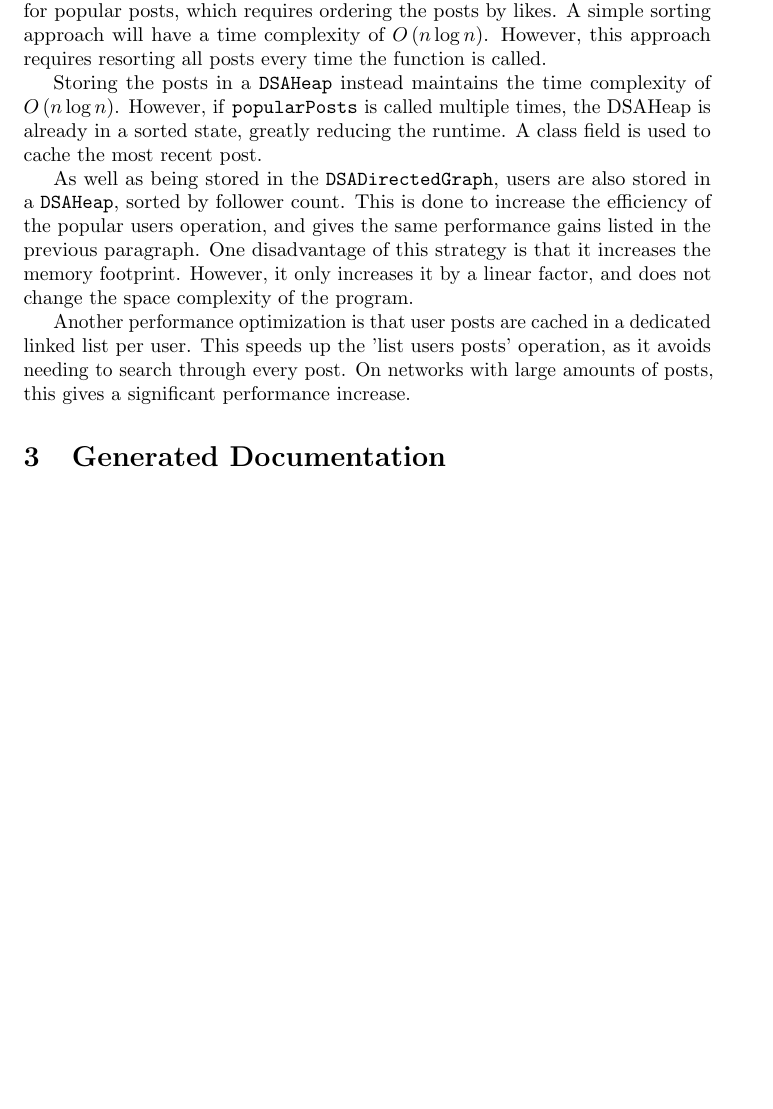
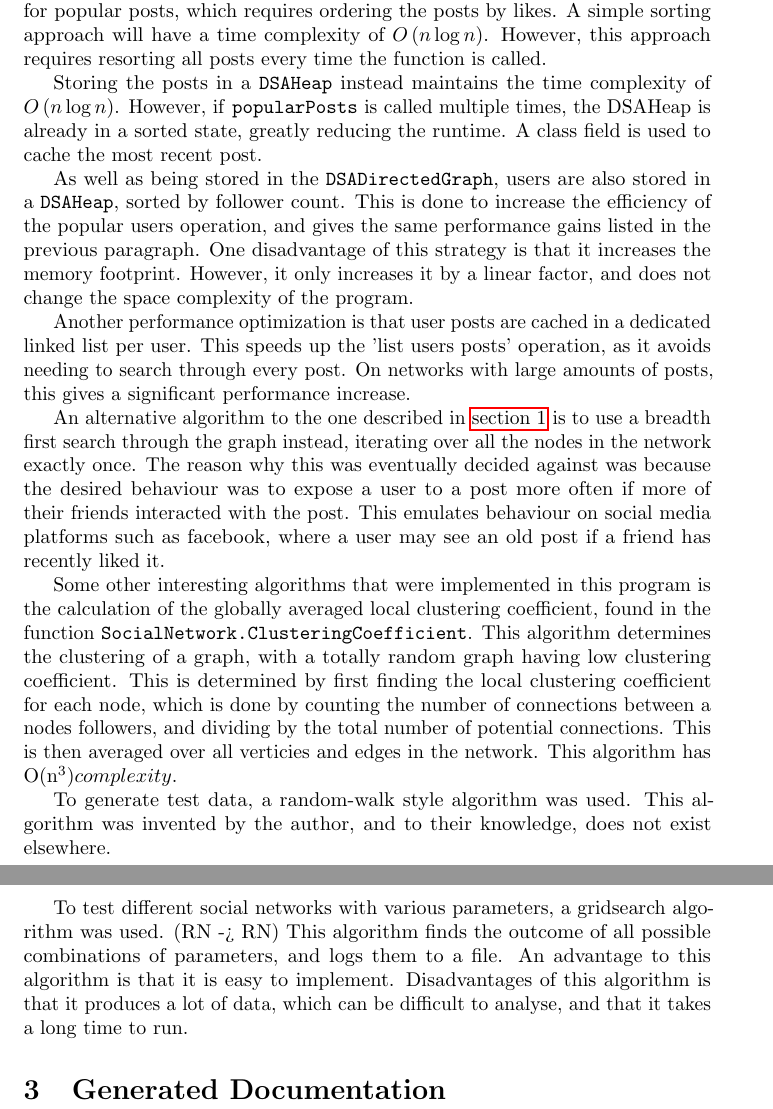
Before and after one commit to JakobWyatt/Social_Network_Simulation, a LaTeX document (report/documentation.tex): part of page 3 of 3 before the commit and two parts of pages 3 and 4 of 4 after it, the two joined at a grey line, cut so that both start at the same text, the shorter picture padded with empty space. Compiled offline with pdfLaTeX.

Commit message:
Add draft description of interesting algorithms.

```diff
--- a/report/documentation.tex
+++ b/report/documentation.tex
@@ -1,6 +1,7 @@
 \documentclass{article}
 
 \usepackage{microtype}
+\usepackage{hyperref}
 
 \title{COMP1002 Assignment\\Documentation}
 \author{Jakob Wyatt\\19477143}
@@ -82,7 +84,24 @@ Another performance optimization is that user posts are cached in a dedicated li
 This speeds up the 'list users posts' operation, as it avoids needing to search through every post. On networks with large amounts
 of posts, this gives a significant performance increase.
 
+An alternative algorithm to the one described in \autoref{sec:Overview} is to use a breadth first search through the graph instead,
+iterating over all the nodes in the network exactly once. The reason why this was eventually decided against was because
+the desired behaviour was to expose a user to a post more often if more of their friends interacted with the post.
+This emulates behaviour on social media
+platforms such as facebook, where a user may see an old post if a friend has recently liked it.
 
+Some other interesting algorithms that were implemented in this program is the calculation of the globally averaged local clustering coefficient, found in the
+function \texttt{SocialNetwork.ClusteringCoefficient}. This algorithm determines the clustering of a graph, with a totally random graph
+having low clustering coefficient. This is determined by first finding the local clustering coefficient for each node, which is done by counting
+the number of connections between a nodes followers, and dividing by the total number of potential connections. This is then averaged over all
+verticies and edges in the network. This algorithm has O(n^3) complexity.
+
+To generate test data, a random-walk style algorithm was used. This algorithm was invented by the author, and to their knowledge, does not exist
+elsewhere.
+
+To test different social networks with various parameters, a gridsearch algorithm was used. (RN -> RN) This algorithm finds the outcome of all possible
+combinations of parameters, and logs them to a file. An advantage to this algorithm is that it is easy to implement.
+Disadvantages of this algorithm is that it produces a lot of data, which can be difficult to analyse, and that it takes a long time to run.
 
 \section{Generated Documentation}
 \end{document}
```
Also changed, not shown: report/documentation.tex (1 more changed lines).
